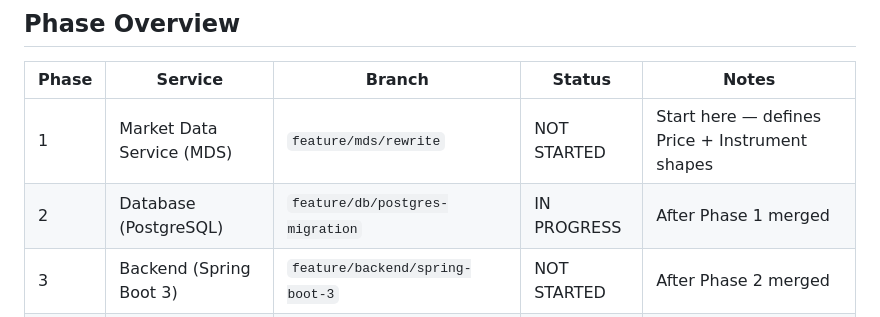
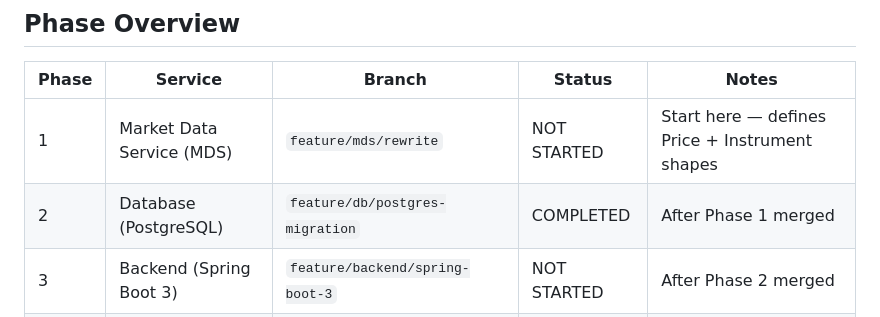
Before and after one commit to wendemsky/TradeNexus, a Markdown page: docs/IMPLEMENTATION_STATUS.md, the part around the change. Drawn GitHub-style.

Commit message:
docs: mark Phase 2 database migration as completed

```diff
--- a/docs/IMPLEMENTATION_STATUS.md
+++ b/docs/IMPLEMENTATION_STATUS.md
@@ -12,7 +12,7 @@ This file tracks what has been built and what remains. Update it as each phase p
 | Phase | Service | Branch | Status | Notes |
 |-------|---------|--------|--------|-------|
 | 1 | Market Data Service (MDS) | `feature/mds/rewrite` | NOT STARTED | Start here — defines Price + Instrument shapes |
-| 2 | Database (PostgreSQL) | `feature/db/postgres-migration` | IN PROGRESS | After Phase 1 merged |
+| 2 | Database (PostgreSQL) | `feature/db/postgres-migration` | COMPLETED | After Phase 1 merged |
 | 3 | Backend (Spring Boot 3) | `feature/backend/spring-boot-3` | NOT STARTED | After Phase 2 merged |
 | 4 | Frontend (Angular 18) | `feature/frontend/angular18` | NOT STARTED | After Phase 3 merged |
 
```
